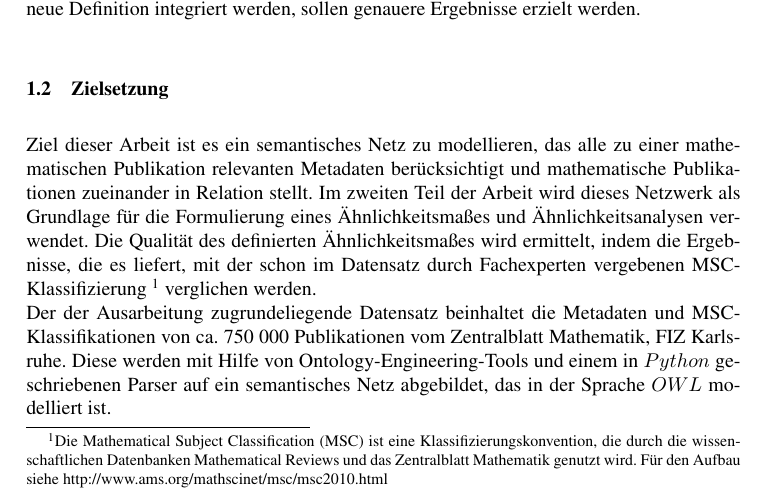
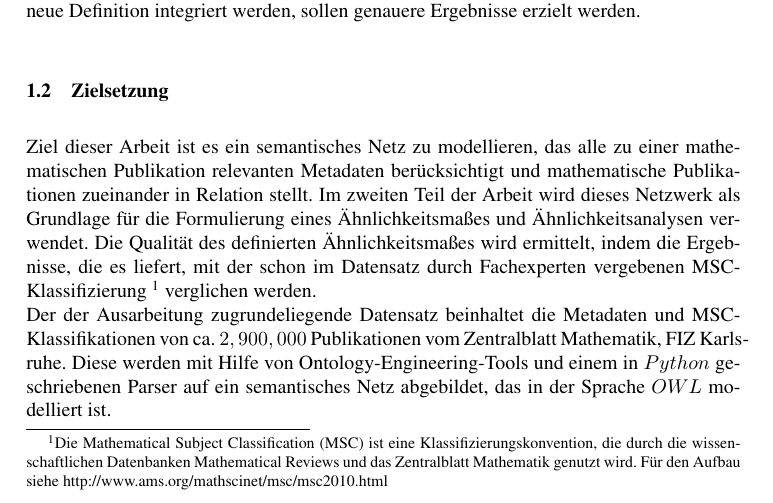
Before and after one commit to lusy/SemanticModellingPaperSimilarity, a LaTeX document (paper/paper.tex, which reads paper/1-Einleitung.tex): part of page 3 of 12, cut so that both start at the same text. Compiled offline with pdfLaTeX; the source files are stored in an older character set and shown here as Unicode.

Commit message:
added comment on number of papers

```diff
--- a/paper/1-Einleitung.tex
+++ b/paper/1-Einleitung.tex
@@ -30,7 +30,7 @@ Im zweiten Teil der Arbeit wird dieses Netzwerk als Grundlage für die Formulier
 Die Qualität des definierten Ähnlichkeitsmaßes wird ermittelt, indem die Ergebnisse, die es liefert, mit der schon im Datensatz durch Fachexperten vergebenen MSC-Klassifizierung
 \footnote{Die Mathematical Subject Classification (MSC) ist eine Klassifizierungskonvention, die durch die wissenschaftlichen Datenbanken Mathematical Reviews und das Zentralblatt Mathematik genutzt wird. Für den Aufbau siehe http://www.ams.org/mathscinet/msc/msc2010.html} verglichen werden.
 \\
-Der der Ausarbeitung zugrundeliegende Datensatz beinhaltet die Metadaten und MSC-Klassifikationen von ca. 750 000 Publikationen vom Zentralblatt Mathematik, FIZ Karlsruhe.
+Der der Ausarbeitung zugrundeliegende Datensatz beinhaltet die Metadaten und MSC-Klassifikationen von ca. $2,900,000$ Publikationen vom Zentralblatt Mathematik, FIZ Karlsruhe.
 Diese werden mit Hilfe von Ontology-Engineering-Tools und einem in $Python$ geschriebenen Parser auf ein semantisches Netz abgebildet, das in der Sprache $OWL$ modelliert ist.
 % wie wird das Ähnlichkeitsmaß definiert/evaluiert (Verfahren + Werkzeuge)
 
```
Also changed, not shown: paper/3-EntwurfUndImplementierung.tex (+1 -0 lines).
